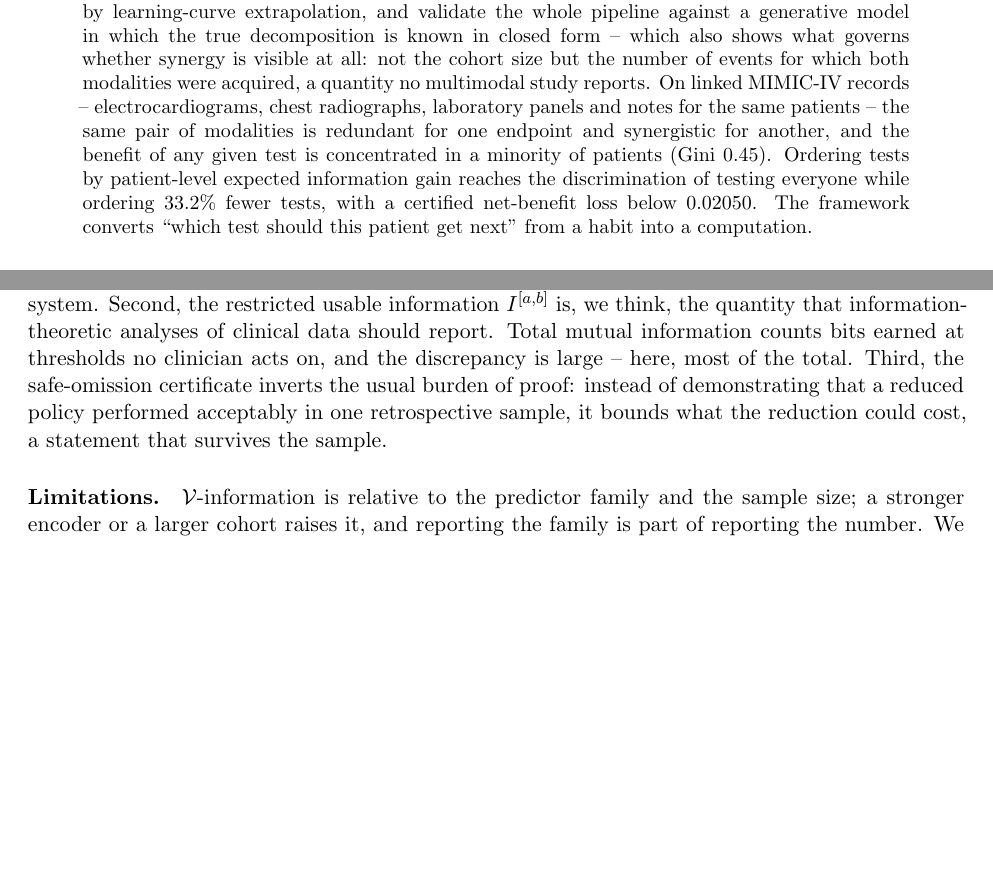
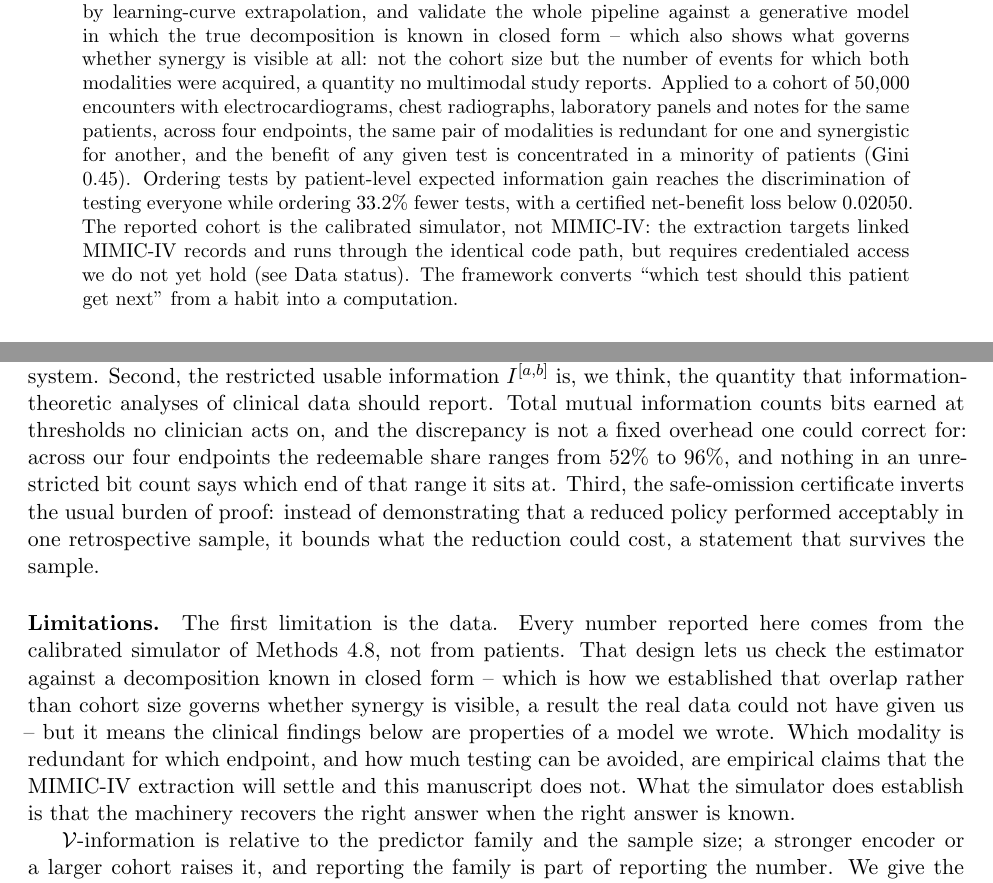
Before and after one commit to donggil113/multimodal_paper, a LaTeX paper (paper/main.tex): two parts of pages 1 and 8 of 21, joined at a grey line, cut so that both start at the same text, the shorter picture padded with empty space. Compiled offline with pdfLaTeX.

Commit message:
Stop the abstract and discussion claiming results we do not have
Two claims contradicted what the manuscript itself says four paragraphs later.

The abstract opened its empirical paragraph with "On linked MIMIC-IV records".
The Data status paragraph, on the next page, says the numbers come from the
simulator because we lack credentialed PhysioNet access. A reader who reads
only the abstract -- which is most readers -- would have been told something
untrue. The abstract now names the cohort by size and states plainly that it is
the simulator, with MIMIC-IV as the target of an extraction that runs through
the same code path.

The discussion still carried the "here, most of the total" claim about
clinically redeemable information that the completed run refutes and that I
already corrected in the Results. It is 93% for mortality and 52% for AKI.
Replaced with the measured range and the point that actually survives: no
constant corrects an unrestricted bit count.

Also promoted the data status to the first limitation rather than leaving it to
a paragraph before the Introduction. It is the largest limitation of the
manuscript in its current state and belongs where limitations are read. The
paragraph is explicit that the clinical findings -- which modality is redundant
for which endpoint, how much testing can be avoided -- are claims the MIMIC-IV
extraction will settle and this manuscript does not, while the simulator does
establish that the machinery recovers a known answer.

Co-Authored-By: Claude Opus 5 <noreply@anthropic.com>
Claude-Session: https://claude.ai/code/session_01Cu35mnxE4aqVufWwCEVa1k

```diff
--- a/paper/main.tex
+++ b/paper/main.tex
@@ -91,15 +91,18 @@ learning-curve extrapolation, and validate the whole pipeline against a
 generative model in which the true decomposition is known in closed form -- which
 also shows what governs whether synergy is visible at all: not the cohort size
 but the number of events for which both modalities were acquired, a quantity no
-multimodal study reports. On linked MIMIC-IV records -- electrocardiograms, chest radiographs, laboratory
-panels and notes for the same patients -- the same pair of modalities is
-redundant for one endpoint and synergistic for another, and the benefit of any
-given test is concentrated in a minority of patients (Gini
-\gainMaxGini). Ordering tests by patient-level expected information gain reaches
-the discrimination of testing everyone while ordering \redTestsAvoided\% fewer
-tests, with a certified net-benefit loss below \redCertifiedLoss. The framework
-converts ``which test should this patient get next'' from a habit into a
-computation.
+multimodal study reports. Applied to a cohort of \cohortN\ encounters with
+electrocardiograms, chest radiographs, laboratory panels and notes for the same
+patients, across four endpoints, the same pair of modalities is redundant for
+one and synergistic for another, and the benefit of any given test is
+concentrated in a minority of patients (Gini \gainMaxGini). Ordering tests by
+patient-level expected information gain reaches the discrimination of testing
+everyone while ordering \redTestsAvoided\% fewer tests, with a certified
+net-benefit loss below \redCertifiedLoss. The reported cohort is the calibrated
+simulator, not MIMIC-IV: the extraction targets linked MIMIC-IV records and runs
+through the identical code path, but requires credentialed access we do not yet
+hold (see Data status). The framework converts ``which test should this patient
+get next'' from a habit into a computation.
 \end{abstract}
 
 \paragraph{Data status.}
@@ -565,12 +568,26 @@ of estimable quantities rather than solutions to an underdetermined axiom system
 Second, the restricted usable information $I^{[a,b]}$ is, we think, the quantity
 that information-theoretic analyses of clinical data should report. Total mutual
 information counts bits earned at thresholds no clinician acts on, and the
-discrepancy is large -- here, most of the total. Third, the safe-omission
+discrepancy is not a fixed overhead one could correct for: across our four
+endpoints the redeemable share ranges from \restrictedShareMin\% to
+\restrictedShareMax\%, and nothing in an unrestricted bit count says which end
+of that range it sits at. Third, the safe-omission
 certificate inverts the usual burden of proof: instead of demonstrating that a
 reduced policy performed acceptably in one retrospective sample, it bounds what
 the reduction could cost, a statement that survives the sample.
 
-\paragraph{Limitations.} $\Vc$-information is relative to the predictor family
+\paragraph{Limitations.} The first limitation is the data. Every number
+reported here comes from the calibrated simulator of Methods~\ref{sec:sim}, not
+from patients. That design lets us check the estimator against a decomposition
+known in closed form -- which is how we established that overlap rather than
+cohort size governs whether synergy is visible, a result the real data could not
+have given us -- but it means the clinical findings below are properties of a
+model we wrote. Which modality is redundant for which endpoint, and how much
+testing can be avoided, are empirical claims that the MIMIC-IV extraction will
+settle and this manuscript does not. What the simulator does establish is that
+the machinery recovers the right answer when the right answer is known.
+
+$\Vc$-information is relative to the predictor family
 and the sample size; a stronger encoder or a larger cohort raises it, and
 reporting the family is part of reporting the number. We give the learning-curve
 extrapolation and the two-sided finite-sample bracket (Supplementary~\S6) so that
```
Also changed, not shown: paper/main.tex (6 more changed lines).
